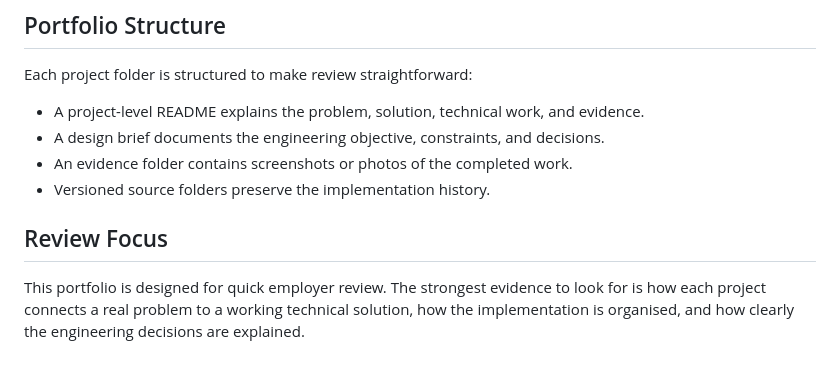
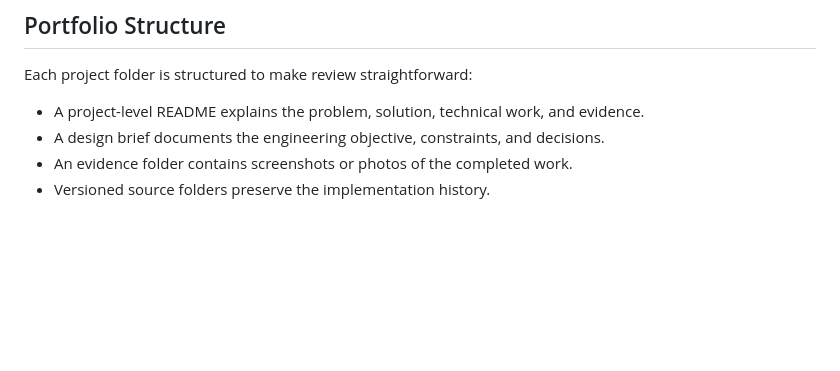
Before and after one commit to Addmiy/Engineering-Portfolio, a Markdown page: README.md, the part around the change. GitHub-like rendering; blank space fills up the shorter version.

Commit message:
Remove Review Focus section from README
Removed the Review Focus section to streamline the README.

```diff
--- a/README.md
+++ b/README.md
@@ -62,7 +62,3 @@ Each project folder is structured to make review straightforward:
 - A design brief documents the engineering objective, constraints, and decisions.
 - An evidence folder contains screenshots or photos of the completed work.
 - Versioned source folders preserve the implementation history.
-
-## Review Focus
-
-This portfolio is designed for quick employer review. The strongest evidence to look for is how each project connects a real problem to a working technical solution, how the implementation is organised, and how clearly the engineering decisions are explained.
```
